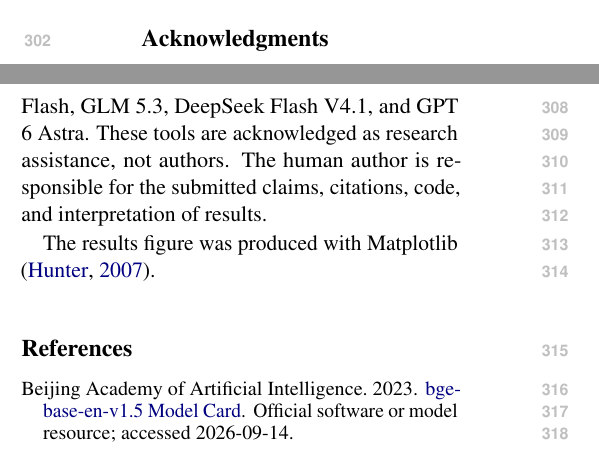
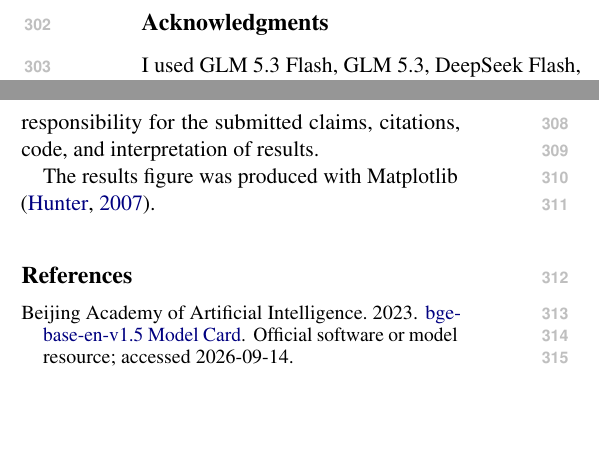
Before and after one commit to Sekinal/AstroCLIMB, a LaTeX paper (paper/main.tex, which reads paper/ai-assistance.tex): two parts of the columns of page 4 of 5, joined at a grey line, cut so that both start at the same text, the shorter picture padded with empty space. Compiled offline with pdfLaTeX.

Commit message:
Use direct sole-author wording in AI disclosure

```diff
--- a/paper/ai-assistance.tex
+++ b/paper/ai-assistance.tex
@@ -4,4 +1,5 @@
-labeled GLM 5.3 Flash, GLM 5.3, DeepSeek Flash V4.1, and GPT 6 Astra.
-These tools are acknowledged as research assistance, not authors.
-The human author is responsible for the submitted claims, citations, code,
+I used GLM 5.3 Flash, GLM 5.3, DeepSeek Flash, and GPT 6 Astra to assist
+with literature discovery, experiment planning, code generation and debugging,
+experiment orchestration, evidence review, and drafting and revising the
+manuscript. I take responsibility for the submitted claims, citations, code,
 and interpretation of results.
```
Also changed, not shown: paper/ai-assistance.tex (3 more changed lines).
